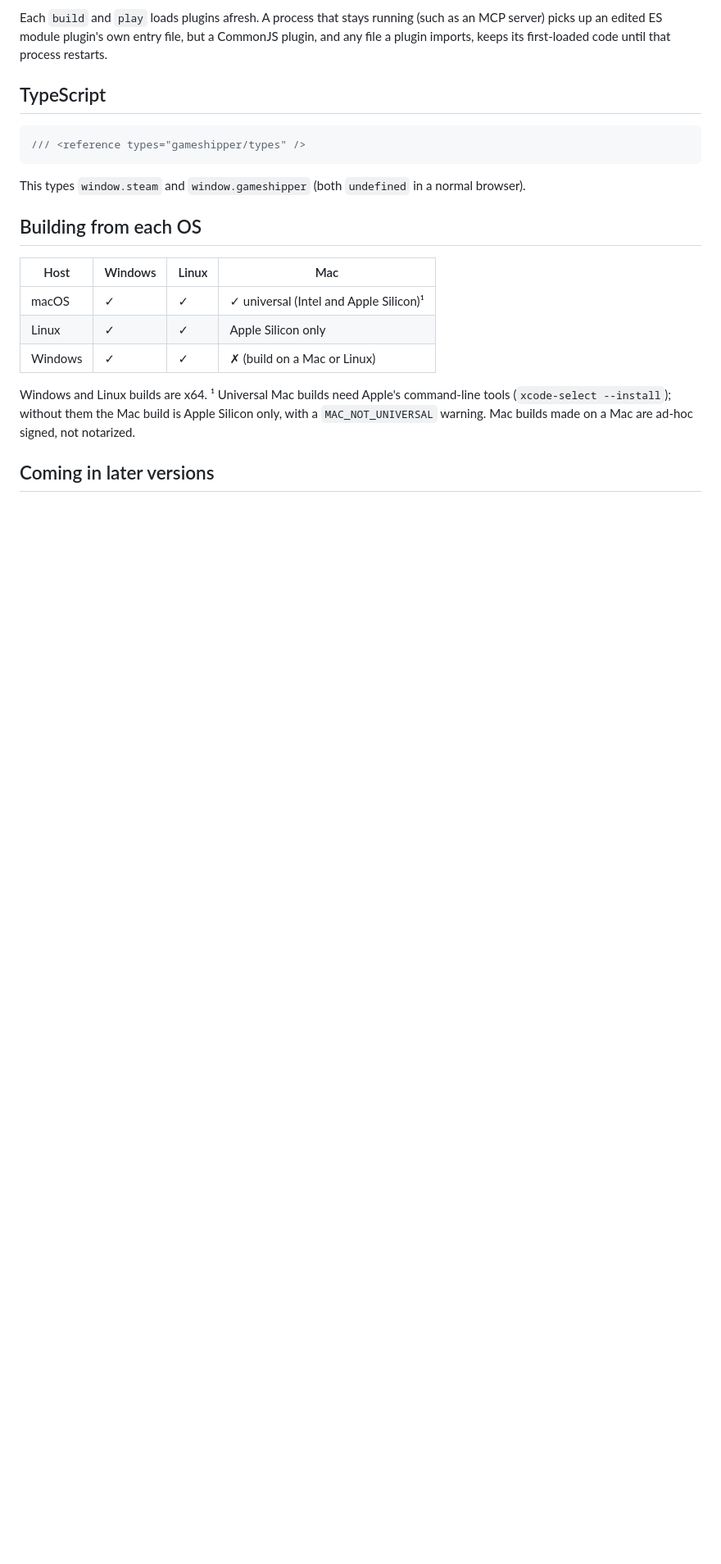
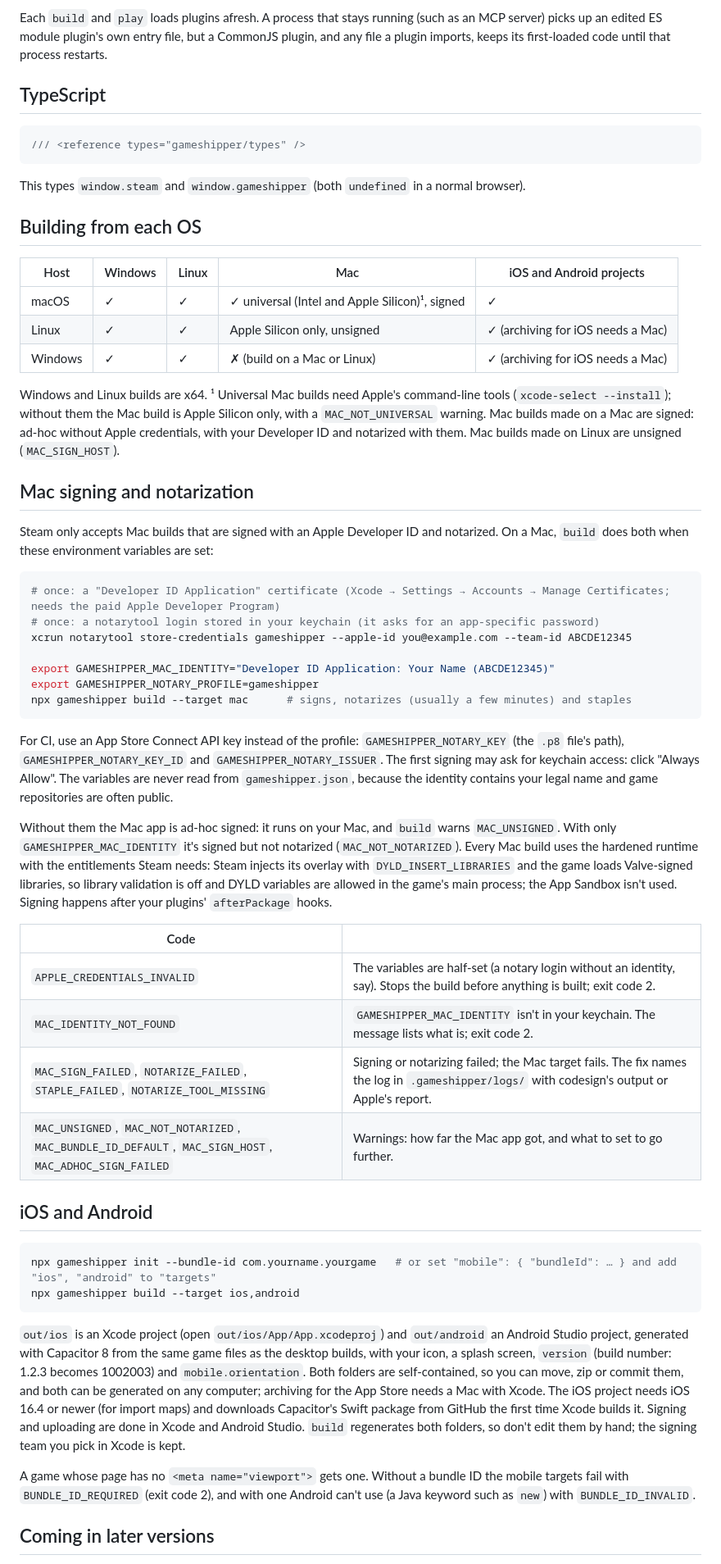
Before and after one commit to gameshipper/gameshipper, a Markdown page: README.md, the part around one of its changes. Shown at 82% size. GitHub-like rendering; blank space fills up the shorter version.

Commit message:
docs: Mac signing, notarization and the iOS and Android projects
Co-Authored-By: Claude Opus 5.5 <noreply@anthropic.com>

````diff
--- a/README.md
+++ b/README.md
@@ -307,13 +316,49 @@ This types `window.steam` and `window.gameshipper` (both `undefined` in a normal
 
 ## Building from each OS
 
-| Host | Windows | Linux | Mac |
-|---|---|---|---|
-| macOS | ✓ | ✓ | ✓ universal (Intel and Apple Silicon)¹ |
-| Linux | ✓ | ✓ | Apple Silicon only |
-| Windows | ✓ | ✓ | ✗ (build on a Mac or Linux) |
+| Host | Windows | Linux | Mac | iOS and Android projects |
+|---|---|---|---|---|
+| macOS | ✓ | ✓ | ✓ universal (Intel and Apple Silicon)¹, signed | ✓ |
+| Linux | ✓ | ✓ | Apple Silicon only, unsigned | ✓ (archiving for iOS needs a Mac) |
+| Windows | ✓ | ✓ | ✗ (build on a Mac or Linux) | ✓ (archiving for iOS needs a Mac) |
 
-Windows and Linux builds are x64. ¹ Universal Mac builds need Apple's command-line tools (`xcode-select --install`); without them the Mac build is Apple Silicon only, with a `MAC_NOT_UNIVERSAL` warning. Mac builds made on a Mac are ad-hoc signed, not notarized.
+Windows and Linux builds are x64. ¹ Universal Mac builds need Apple's command-line tools (`xcode-select --install`); without them the Mac build is Apple Silicon only, with a `MAC_NOT_UNIVERSAL` warning. Mac builds made on a Mac are signed: ad-hoc without Apple credentials, with your Developer ID and notarized with them. Mac builds made on Linux are unsigned (`MAC_SIGN_HOST`).
+
+## Mac signing and notarization
+
+Steam only accepts Mac builds that are signed with an Apple Developer ID and notarized. On a Mac, `build` does both when these environment variables are set:
+
+```bash
+# once: a "Developer ID Application" certificate (Xcode → Settings → Accounts → Manage Certificates; needs the paid Apple Developer Program)
+# once: a notarytool login stored in your keychain (it asks for an app-specific password)
+xcrun notarytool store-credentials gameshipper --apple-id you@example.com --team-id ABCDE12345
+
+export GAMESHIPPER_MAC_IDENTITY="Developer ID Application: Your Name (ABCDE12345)"
+export GAMESHIPPER_NOTARY_PROFILE=gameshipper
+npx gameshipper build --target mac      # signs, notarizes (usually a few minutes) and staples
+```
+
+For CI, use an App Store Connect API key instead of the profile: `GAMESHIPPER_NOTARY_KEY` (the `.p8` file's path), `GAMESHIPPER_NOTARY_KEY_ID` and `GAMESHIPPER_NOTARY_ISSUER`. The first signing may ask for keychain access: click "Always Allow". The variables are never read from `gameshipper.json`, because the identity contains your legal name and game repositories are often public.
+
+Without them the Mac app is ad-hoc signed: it runs on your Mac, and `build` warns `MAC_UNSIGNED`. With only `GAMESHIPPER_MAC_IDENTITY` it's signed but not notarized (`MAC_NOT_NOTARIZED`). Every Mac build uses the hardened runtime with the entitlements Steam needs: Steam injects its overlay with `DYLD_INSERT_LIBRARIES` and the game loads Valve-signed libraries, so library validation is off and DYLD variables are allowed in the game's main process; the App Sandbox isn't used. Signing happens after your plugins' `afterPackage` hooks.
+
+| Code | |
+|---|---|
+| `APPLE_CREDENTIALS_INVALID` | The variables are half-set (a notary login without an identity, say). Stops the build before anything is built; exit code 2. |
+| `MAC_IDENTITY_NOT_FOUND` | `GAMESHIPPER_MAC_IDENTITY` isn't in your keychain. The message lists what is; exit code 2. |
+| `MAC_SIGN_FAILED`, `NOTARIZE_FAILED`, `STAPLE_FAILED`, `NOTARIZE_TOOL_MISSING` | Signing or notarizing failed; the Mac target fails. The fix names the log in `.gameshipper/logs/` with codesign's output or Apple's report. |
+| `MAC_UNSIGNED`, `MAC_NOT_NOTARIZED`, `MAC_BUNDLE_ID_DEFAULT`, `MAC_SIGN_HOST`, `MAC_ADHOC_SIGN_FAILED` | Warnings: how far the Mac app got, and what to set to go further. |
+
+## iOS and Android
+
+```bash
+npx gameshipper init --bundle-id com.yourname.yourgame   # or set "mobile": { "bundleId": … } and add "ios", "android" to "targets"
+npx gameshipper build --target ios,android
+```
+
+`out/ios` is an Xcode project (open `out/ios/App/App.xcodeproj`) and `out/android` an Android Studio project, generated with Capacitor 8 from the same game files as the desktop builds, with your icon, a splash screen, `version` (build number: 1.2.3 becomes 1002003) and `mobile.orientation`. Both folders are self-contained, so you can move, zip or commit them, and both can be generated on any computer; archiving for the App Store needs a Mac with Xcode. The iOS project needs iOS 16.4 or newer (for import maps) and downloads Capacitor's Swift package from GitHub the first time Xcode builds it. Signing and uploading are done in Xcode and Android Studio. `build` regenerates both folders, so don't edit them by hand; the signing team you pick in Xcode is kept.
+
+A game whose page has no `<meta name="viewport">` gets one. Without a bundle ID the mobile targets fail with `BUNDLE_ID_REQUIRED` (exit code 2), and with one Android can't use (a Java keyword such as `new`) with `BUNDLE_ID_INVALID`.
 
 ## Coming in later versions
 
````
Also changed, not shown: other parts of README.md (+15 -6 lines).
